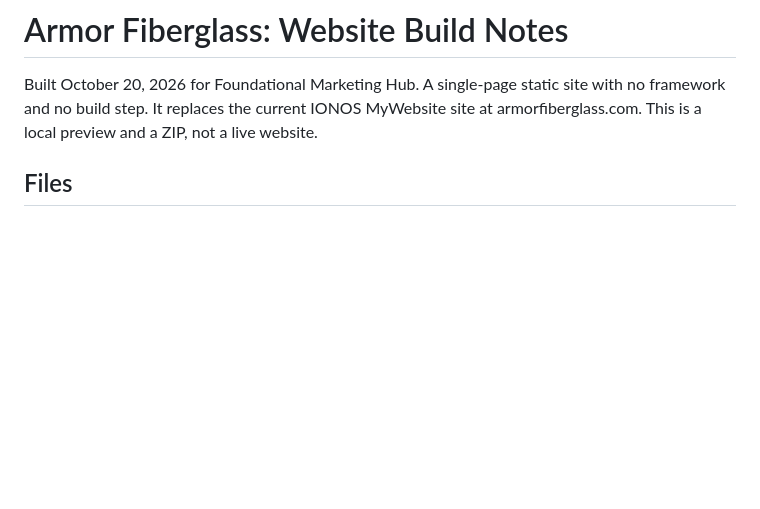
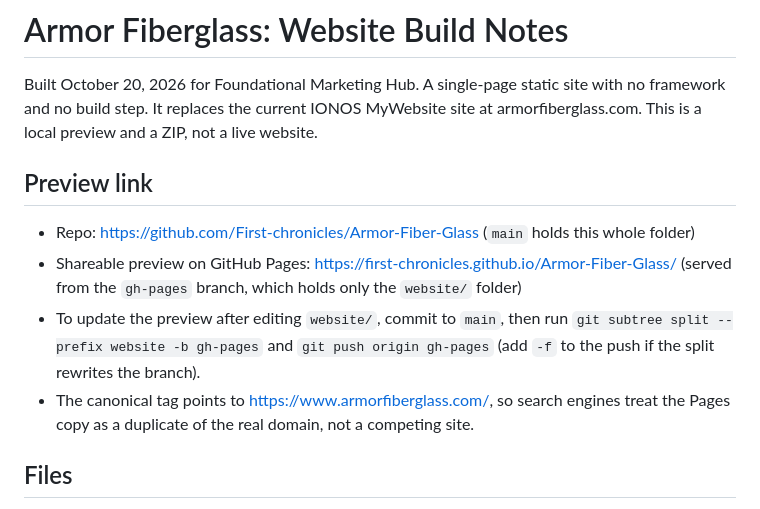
Before and after one commit to First-chronicles/Armor-Fiber-Glass, a Markdown page: PROJECT-NOTES.md, the part around the change. GitHub-like rendering; blank space fills up the shorter version.

Commit message:
Add the GitHub Pages preview link to the project notes
Co-Authored-By: Claude Opus 5.5 <noreply@anthropic.com>

```diff
--- a/PROJECT-NOTES.md
+++ b/PROJECT-NOTES.md
@@ -1,6 +1,13 @@
 # Armor Fiberglass: Website Build Notes
 
 Built October 20, 2026 for Foundational Marketing Hub. A single-page static site with no framework and no build step. It replaces the current IONOS MyWebsite site at armorfiberglass.com. This is a local preview and a ZIP, not a live website.
+
+## Preview link
+
+- Repo: https://github.com/First-chronicles/Armor-Fiber-Glass (`main` holds this whole folder)
+- Shareable preview on GitHub Pages: https://first-chronicles.github.io/Armor-Fiber-Glass/ (served from the `gh-pages` branch, which holds only the `website/` folder)
+- To update the preview after editing `website/`, commit to `main`, then run `git subtree split --prefix website -b gh-pages` and `git push origin gh-pages` (add `-f` to the push if the split rewrites the branch).
+- The canonical tag points to https://www.armorfiberglass.com/, so search engines treat the Pages copy as a duplicate of the real domain, not a competing site.
 
 ## Files
 
```
